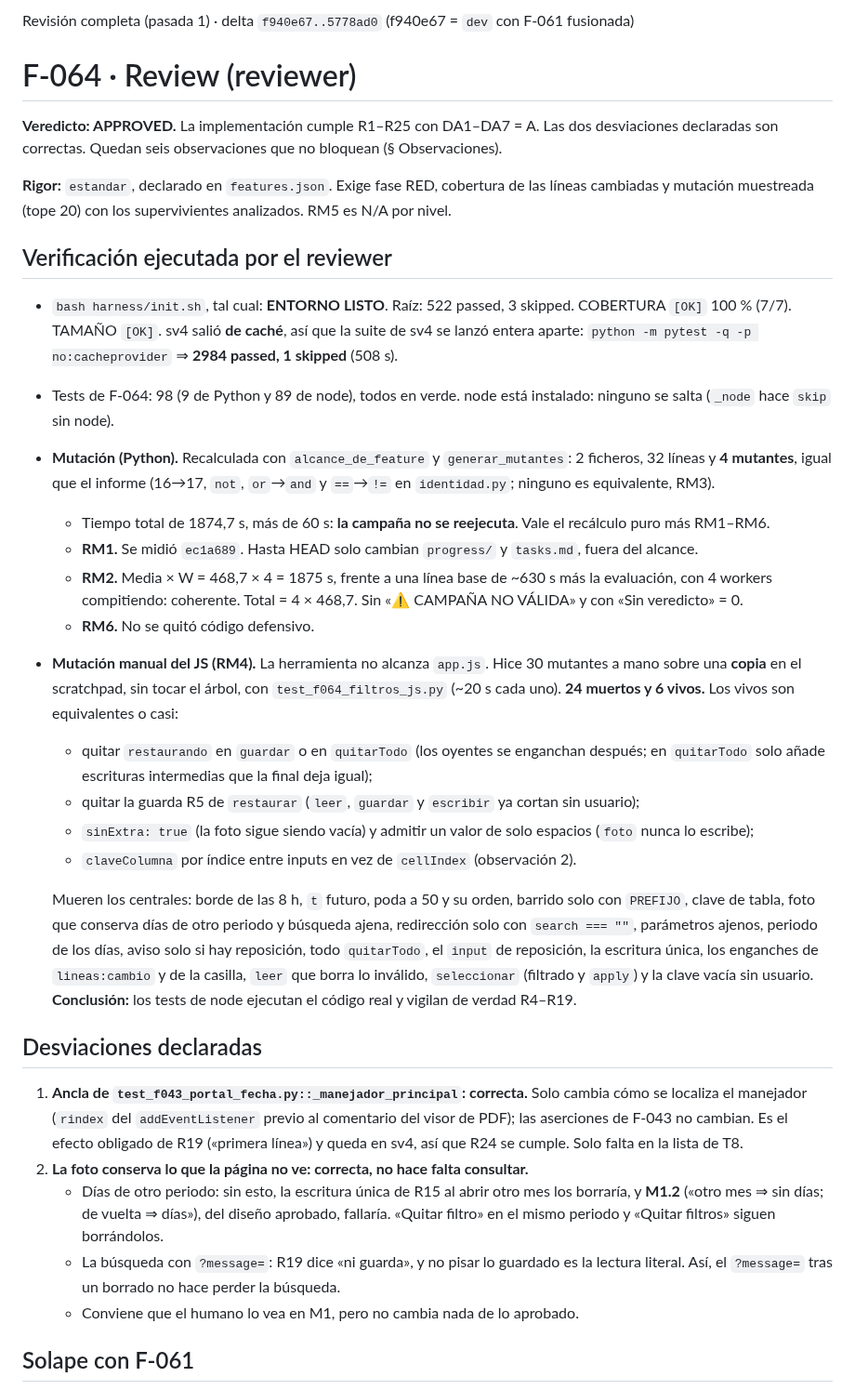
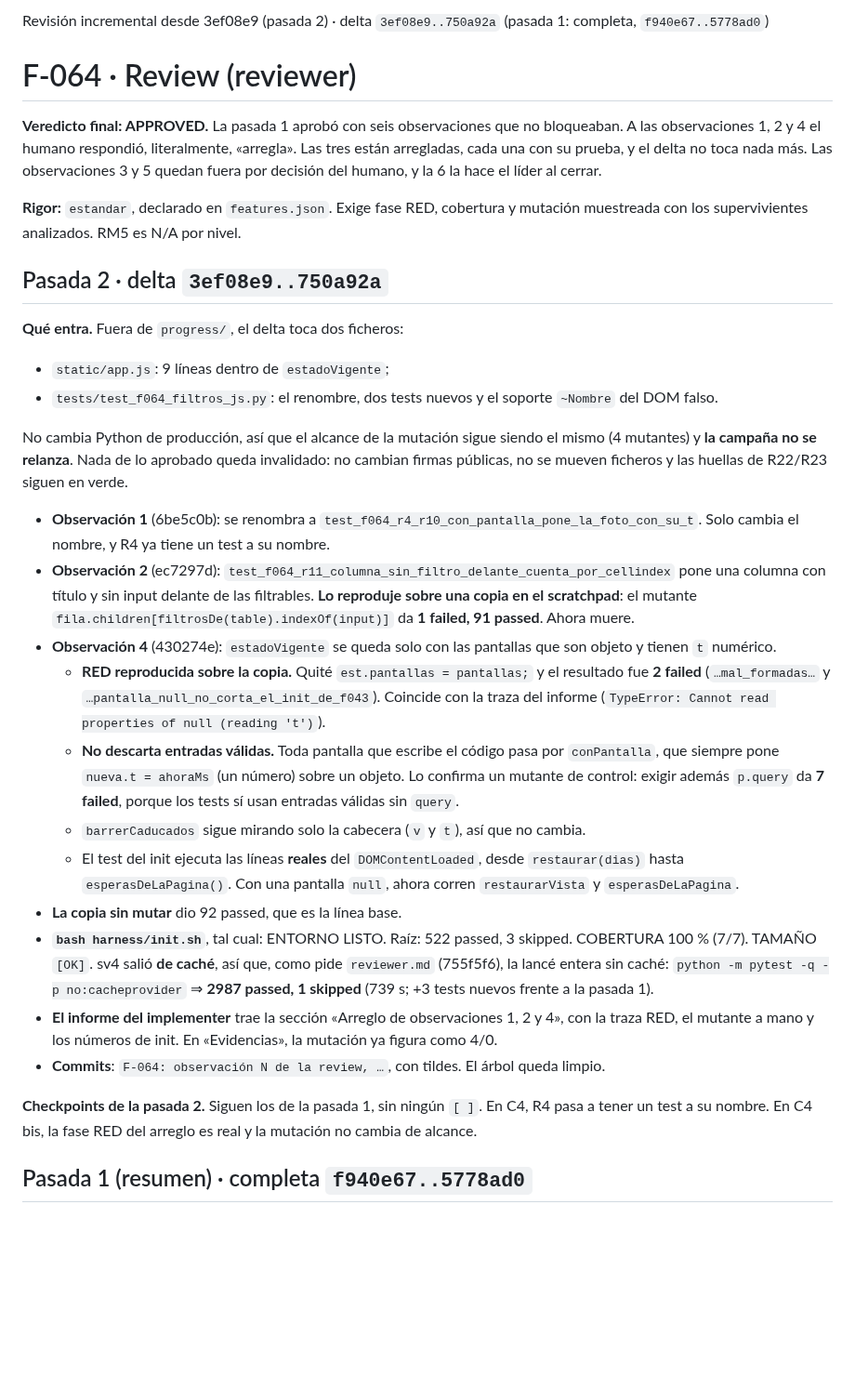
Before and after one commit to ruesma-dev/partes, a Markdown page: progress/review_F-064.md, the part around one of its changes. Shown at 93% size. Rendered like a GitHub page; blank space fills up the shorter version.

Commit message:
F-064: review pasada 2 (incremental desde 3ef08e9), APPROVED
Co-Authored-By: Claude Opus 5.5 <noreply@anthropic.com>

```diff
--- a/progress/review_F-064.md
+++ b/progress/review_F-064.md
@@ -1,62 +1,57 @@
-Revisión completa (pasada 1) · delta `f940e67..5778ad0` (f940e67 = `dev` con F-061 fusionada)
+Revisión incremental desde 3ef08e9 (pasada 2) · delta `3ef08e9..750a92a` (pasada 1: completa, `f940e67..5778ad0`)
 
 # F-064 · Review (reviewer)
 
-**Veredicto: APPROVED.** La implementación cumple R1–R25 con DA1–DA7 = A. Las dos desviaciones
-declaradas son correctas. Quedan seis observaciones que no bloquean (§ Observaciones).
+**Veredicto final: APPROVED.** La pasada 1 aprobó con seis observaciones que no bloqueaban. A las
+observaciones 1, 2 y 4 el humano respondió, literalmente, «arregla». Las tres están arregladas,
+cada una con su prueba, y el delta no toca nada más. Las observaciones 3 y 5 quedan fuera por
+decisión del humano, y la 6 la hace el líder al cerrar.
 
-**Rigor:** `estandar`, declarado en `features.json`. Exige fase RED, cobertura de las líneas
-cambiadas y mutación muestreada (tope 20) con los supervivientes analizados. RM5 es N/A por nivel.
+**Rigor:** `estandar`, declarado en `features.json`. Exige fase RED, cobertura y mutación
+muestreada con los supervivientes analizados. RM5 es N/A por nivel.
 
-## Verificación ejecutada por el reviewer
+## Pasada 2 · delta `3ef08e9..750a92a`
 
-- `bash harness/init.sh`, tal cual: **ENTORNO LISTO**. Raíz: 522 passed, 3 skipped. COBERTURA
-  `[OK]` 100 % (7/7). TAMAÑO `[OK]`. sv4 salió **de caché**, así que la suite de sv4 se lanzó
-  entera aparte: `python -m pytest -q -p no:cacheprovider` ⇒ **2984 passed, 1 skipped** (508 s).
-- Tests de F-064: 98 (9 de Python y 89 de node), todos en verde. node está instalado: ninguno se
-  salta (`_node` hace `skip` sin node).
-- **Mutación (Python).** Recalculada con `alcance_de_feature` y `generar_mutantes`: 2 ficheros,
-  32 líneas y **4 mutantes**, igual que el informe (16→17, `not`, `or`→`and` y `==`→`!=` en
-  `identidad.py`; ninguno es equivalente, RM3).
-  - Tiempo total de 1874,7 s, más de 60 s: **la campaña no se reejecuta**. Vale el recálculo
-    puro más RM1–RM6.
-  - **RM1.** Se midió `ec1a689`. Hasta HEAD solo cambian `progress/` y `tasks.md`, fuera del
-    alcance.
-  - **RM2.** Media × W = 468,7 × 4 = 1875 s, frente a una línea base de ~630 s más la evaluación,
-    con 4 workers compitiendo: coherente. Total = 4 × 468,7. Sin «⚠ CAMPAÑA NO VÁLIDA» y con
-    «Sin veredicto» = 0.
-  - **RM6.** No se quitó código defensivo.
-- **Mutación manual del JS (RM4).** La herramienta no alcanza `app.js`. Hice 30 mutantes a mano
-  sobre una **copia** en el scratchpad, sin tocar el árbol, con `test_f064_filtros_js.py`
-  (~20 s cada uno). **24 muertos y 6 vivos.** Los vivos son equivalentes o casi:
-  - quitar `restaurando` en `guardar` o en `quitarTodo` (los oyentes se enganchan después; en
-    `quitarTodo` solo añade escrituras intermedias que la final deja igual);
-  - quitar la guarda R5 de `restaurar` (`leer`, `guardar` y `escribir` ya cortan sin usuario);
-  - `sinExtra: true` (la foto sigue siendo vacía) y admitir un valor de solo espacios (`foto`
-    nunca lo escribe);
-  - `claveColumna` por índice entre inputs en vez de `cellIndex` (observación 2).
+**Qué entra.** Fuera de `progress/`, el delta toca dos ficheros:
+- `static/app.js`: 9 líneas dentro de `estadoVigente`;
+- `tests/test_f064_filtros_js.py`: el renombre, dos tests nuevos y el soporte `~Nombre` del DOM
+  falso.
 
-  Mueren los centrales: borde de las 8 h, `t` futuro, poda a 50 y su orden, barrido solo con
-  `PREFIJO`, clave de tabla, foto que conserva días de otro periodo y búsqueda ajena, redirección
-  solo con `search === ""`, parámetros ajenos, periodo de los días, aviso solo si hay reposición,
-  todo `quitarTodo`, el `input` de reposición, la escritura única, los enganches de
-  `lineas:cambio` y de la casilla, `leer` que borra lo inválido, `seleccionar` (filtrado y
-  `apply`) y la clave vacía sin usuario. **Conclusión:** los tests de node ejecutan el código
-  real y vigilan de verdad R4–R19.
+No cambia Python de producción, así que el alcance de la mutación sigue siendo el mismo (4
+mutantes) y **la campaña no se relanza**. Nada de lo aprobado queda invalidado: no cambian firmas
+públicas, no se mueven ficheros y las huellas de R22/R23 siguen en verde.
 
-## Desviaciones declaradas
+- **Observación 1** (6be5c0b): se renombra a `test_f064_r4_r10_con_pantalla_pone_la_foto_con_su_t`.
+  Solo cambia el nombre, y R4 ya tiene un test a su nombre.
+- **Observación 2** (ec7297d): `test_f064_r11_columna_sin_filtro_delante_cuenta_por_cellindex`
+  pone una columna con título y sin input delante de las filtrables. **Lo reproduje sobre una
+  copia en el scratchpad**: el mutante `fila.children[filtrosDe(table).indexOf(input)]` da
+  **1 failed, 91 passed**. Ahora muere.
+- **Observación 4** (430274e): `estadoVigente` se queda solo con las pantallas que son objeto y
+  tienen `t` numérico.
+  - **RED reproducida sobre la copia.** Quité `est.pantallas = pantallas;` y el resultado fue
+    **2 failed** (`…mal_formadas…` y `…pantalla_null_no_corta_el_init_de_f043`). Coincide con la
+    traza del informe (`TypeError: Cannot read properties of null (reading 't')`).
+  - **No descarta entradas válidas.** Toda pantalla que escribe el código pasa por
+    `conPantalla`, que siempre pone `nueva.t = ahoraMs` (un número) sobre un objeto. Lo confirma
+    un mutante de control: exigir además `p.query` da **7 failed**, porque los tests sí usan
+    entradas válidas sin `query`.
+  - `barrerCaducados` sigue mirando solo la cabecera (`v` y `t`), así que no cambia.
+  - El test del init ejecuta las líneas **reales** del `DOMContentLoaded`, desde
+    `restaurar(dias)` hasta `esperasDeLaPagina()`. Con una pantalla `null`, ahora corren
+    `restaurarVista` y `esperasDeLaPagina`.
+- **La copia sin mutar** dio 92 passed, que es la línea base.
+- **`bash harness/init.sh`**, tal cual: ENTORNO LISTO. Raíz: 522 passed, 3 skipped. COBERTURA
+  100 % (7/7). TAMAÑO `[OK]`. sv4 salió **de caché**, así que, como pide `reviewer.md` (755f5f6),
+  la lancé entera sin caché: `python -m pytest -q -p no:cacheprovider` ⇒ **2987 passed, 1 skipped** (739 s; +3 tests nuevos frente a la pasada 1).
+- **El informe del implementer** trae la sección «Arreglo de observaciones 1, 2 y 4», con la
+  traza RED, el mutante a mano y los números de init. En «Evidencias», la mutación ya figura
+  como 4/0.
+- **Commits**: `F-064: observación N de la review, …`, con tildes. El árbol queda limpio.
 
-1. **Ancla de `test_f043_portal_fecha.py::_manejador_principal`: correcta.** Solo cambia cómo se
-   localiza el manejador (`rindex` del `addEventListener` previo al comentario del visor de PDF);
-   las aserciones de F-043 no cambian. Es el efecto obligado de R19 («primera línea») y queda en
-   sv4, así que R24 se cumple. Solo falta en la lista de T8.
-2. **La foto conserva lo que la página no ve: correcta, no hace falta consultar.**
-   - Días de otro periodo: sin esto, la escritura única de R15 al abrir otro mes los borraría, y
-     **M1.2** («otro mes ⇒ sin días; de vuelta ⇒ días»), del diseño aprobado, fallaría. «Quitar
-     filtro» en el mismo periodo y «Quitar filtros» siguen borrándolos.
-   - La búsqueda con `?message=`: R19 dice «ni guarda», y no pisar lo guardado es la lectura
-     literal. Así, el `?message=` tras un borrado no hace perder la búsqueda.
-   - Conviene que el humano lo vea en M1, pero no cambia nada de lo aprobado.
+**Checkpoints de la pasada 2.** Siguen los de la pasada 1, sin ningún `[ ]`. En C4, R4 pasa a
+tener un test a su nombre. En C4 bis, la fase RED del arreglo es real y la mutación no cambia de
+alcance.
 
-## Solape con F-061
+## Pasada 1 (resumen) · completa `f940e67..5778ad0`
 
```
Also changed, not shown: other parts of progress/review_F-064.md (+56 -60 lines).
